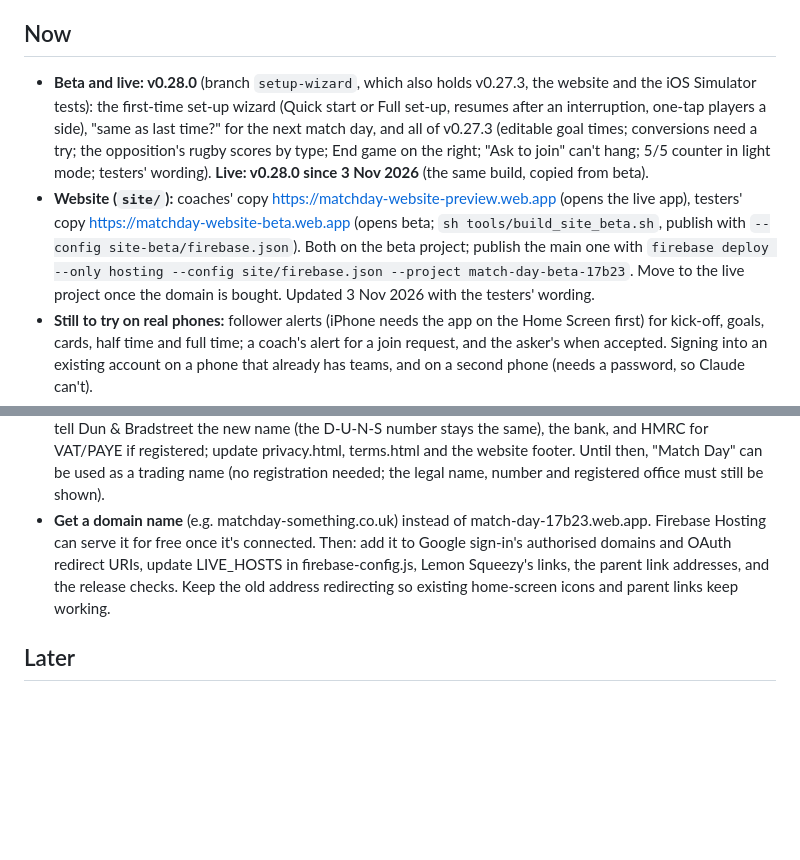
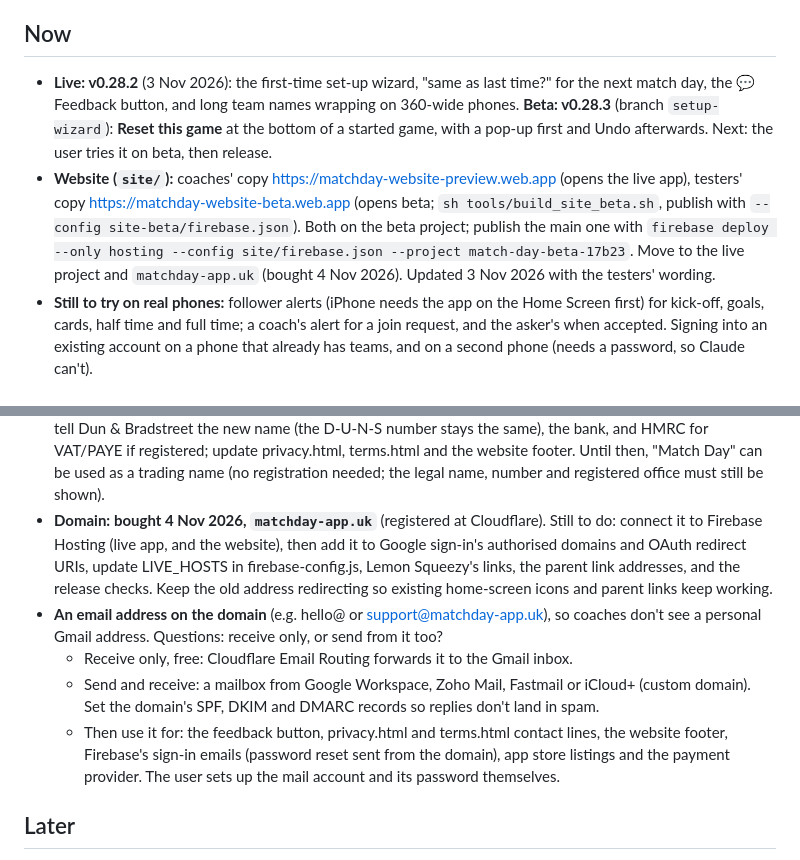
Before and after one commit to marktester1/Match-Day, a Markdown page: BACKLOG.md, 2 parts joined by grey strips. Rendered like a GitHub page; blank space fills up the shorter version.

Commit message:
Backlog: domain matchday-app.uk bought; an email address on it; Now brought up to date
Co-Authored-By: Claude Opus 5.5 <noreply@anthropic.com>

```diff
--- a/BACKLOG.md
+++ b/BACKLOG.md
@@ -5,17 +5,15 @@ Ideas and requests to pick up later. Each one goes to the beta link first (see C
 
 ## Now
 
-- **Beta and live: v0.28.0** (branch `setup-wizard`, which also holds v0.27.3, the website and the iOS
-  Simulator tests): the first-time set-up wizard (Quick start or Full set-up, resumes after an
-  interruption, one-tap players a side), "same as last time?" for the next match day, and all of
-  v0.27.3 (editable goal times; conversions need a try; the opposition's rugby scores by type;
-  End game on the right; "Ask to join" can't hang; 5/5 counter in light mode; testers' wording).
-  **Live: v0.28.0 since 3 Nov 2026** (the same build, copied from beta).
+- **Live: v0.28.2** (3 Nov 2026): the first-time set-up wizard, "same as last time?" for the next
+  match day, the 💬 Feedback button, and long team names wrapping on 360-wide phones.
+  **Beta: v0.28.3** (branch `setup-wizard`): **Reset this game** at the bottom of a started game, with a
+  pop-up first and Undo afterwards. Next: the user tries it on beta, then release.
 - **Website (`site/`):** coaches' copy https://matchday-website-preview.web.app (opens the live app),
   testers' copy https://matchday-website-beta.web.app (opens beta; `sh tools/build_site_beta.sh`,
   publish with `--config site-beta/firebase.json`). Both on the beta project; publish the main one
   with `firebase deploy --only hosting --config site/firebase.json --project match-day-beta-17b23`.
-  Move to the live project once the domain is bought. Updated 3 Nov 2026 with the testers' wording.
+  Move to the live project and `matchday-app.uk` (bought 4 Nov 2026). Updated 3 Nov 2026 with the testers' wording.
 - **Still to try on real phones:** follower alerts (iPhone needs the app on the Home Screen first)
   for kick-off, goals, cards, half time and full time; a coach's alert for a join request, and the
   asker's when accepted. Signing into an existing account on a phone that already has teams, and
@@ -313,11 +311,19 @@ decide: football grassroots sin bins (below).
   (the D-U-N-S number stays the same), the bank, and HMRC for VAT/PAYE if registered; update
   privacy.html, terms.html and the website footer. Until then, "Match Day" can be used as a trading
   name (no registration needed; the legal name, number and registered office must still be shown).
-- **Get a domain name** (e.g. matchday-something.co.uk) instead of match-day-17b23.web.app. Firebase
-  Hosting can serve it for free once it's connected. Then: add it to Google sign-in's authorised domains and
+- **Domain: bought 4 Nov 2026, `matchday-app.uk`** (registered at Cloudflare). Still to do: connect it
+  to Firebase Hosting (live app, and the website), then add it to Google sign-in's authorised domains and
   OAuth redirect URIs, update LIVE_HOSTS in firebase-config.js, Lemon Squeezy's links, the parent
   link addresses, and the release checks. Keep the old address redirecting so existing home-screen
   icons and parent links keep working.
+- **An email address on the domain** (e.g. hello@ or support@matchday-app.uk), so coaches don't see a
+  personal Gmail address. Questions: receive only, or send from it too?
+  - Receive only, free: Cloudflare Email Routing forwards it to the Gmail inbox.
+  - Send and receive: a mailbox from Google Workspace, Zoho Mail, Fastmail or iCloud+ (custom domain).
+    Set the domain's SPF, DKIM and DMARC records so replies don't land in spam.
+  - Then use it for: the feedback button, privacy.html and terms.html contact lines, the website
+    footer, Firebase's sign-in emails (password reset sent from the domain), app store listings and
+    the payment provider. The user sets up the mail account and its password themselves.
 
 ## Later
 
```
